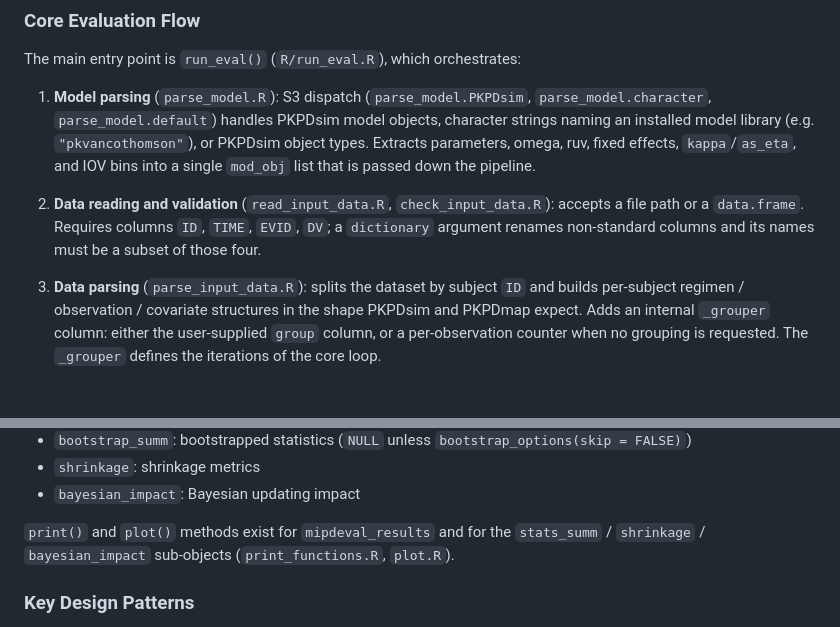
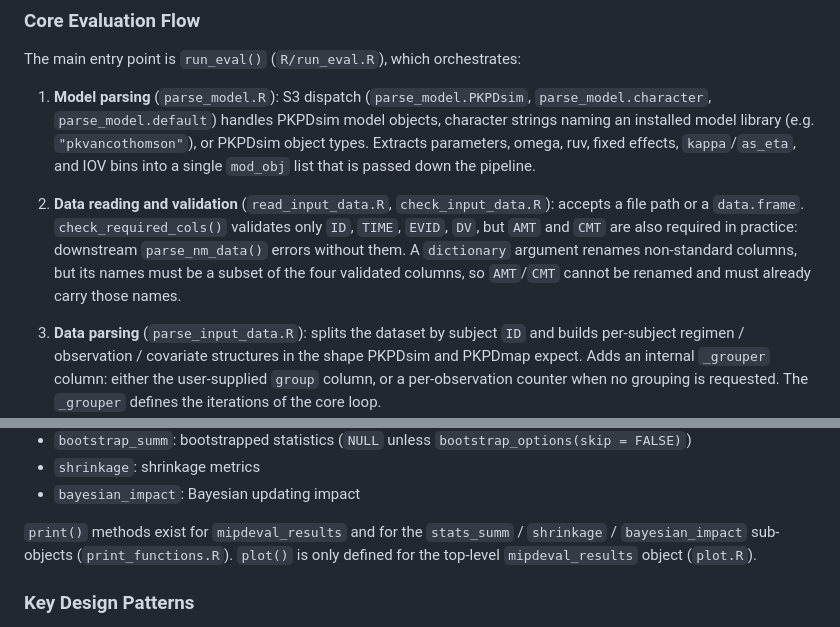
Before and after one commit to InsightRX/mipdeval, a Markdown page: AGENTS.md, 2 parts joined by grey strips. Rendered like a GitHub page; blank space fills up the shorter version.

Commit message:
Address Codex review feedback on AGENTS.md
- Document that AMT and CMT are required in practice even though
  check_required_cols() only validates ID/TIME/EVID/DV, and that the
  dictionary cannot rename them.
- Distinguish the top-level plot() method from the sub-object print()
  methods; plot() is only defined for mipdeval_results.

Co-Authored-By: Claude Opus 5 (1M context) <noreply@anthropic.com>

```diff
--- a/AGENTS.md
+++ b/AGENTS.md
@@ -64,9 +64,12 @@ The main entry point is `run_eval()` (`R/run_eval.R`), which orchestrates:
    list that is passed down the pipeline.
 
 2. **Data reading and validation** (`read_input_data.R`, `check_input_data.R`):
-   accepts a file path or a `data.frame`. Requires columns `ID`, `TIME`, `EVID`,
-   `DV`; a `dictionary` argument renames non-standard columns and its names must
-   be a subset of those four.
+   accepts a file path or a `data.frame`. `check_required_cols()` validates only
+   `ID`, `TIME`, `EVID`, `DV`, but `AMT` and `CMT` are also required in practice:
+   downstream `parse_nm_data()` errors without them. A `dictionary` argument
+   renames non-standard columns, but its names must be a subset of the four
+   validated columns, so `AMT`/`CMT` cannot be renamed and must already carry
+   those names.
 
 3. **Data parsing** (`parse_input_data.R`): splits the dataset by subject `ID`
    and builds per-subject regimen / observation / covariate structures in the
@@ -124,9 +127,9 @@ this order (tests assert on exactly these names):
 - `shrinkage`: shrinkage metrics
 - `bayesian_impact`: Bayesian updating impact
 
-`print()` and `plot()` methods exist for `mipdeval_results` and for the
-`stats_summ` / `shrinkage` / `bayesian_impact` sub-objects
-(`print_functions.R`, `plot.R`).
+`print()` methods exist for `mipdeval_results` and for the `stats_summ` /
+`shrinkage` / `bayesian_impact` sub-objects (`print_functions.R`). `plot()` is
+only defined for the top-level `mipdeval_results` object (`plot.R`).
 
 ### Key Design Patterns
 
```
